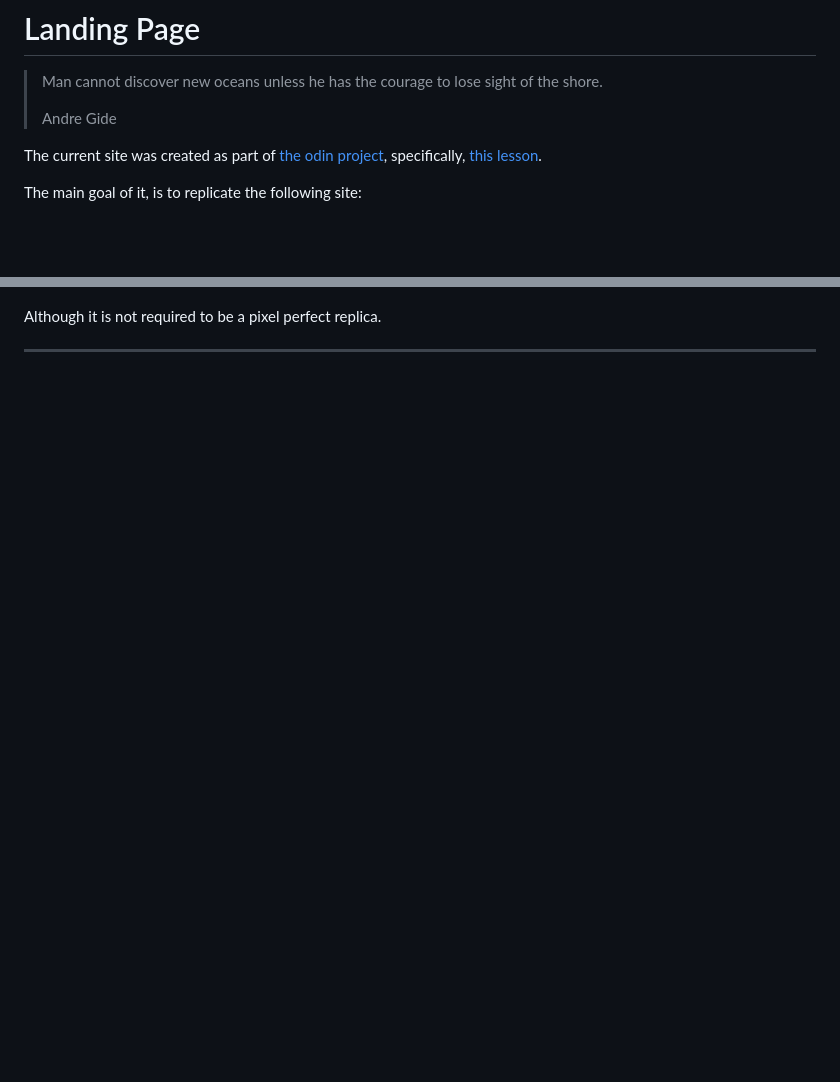
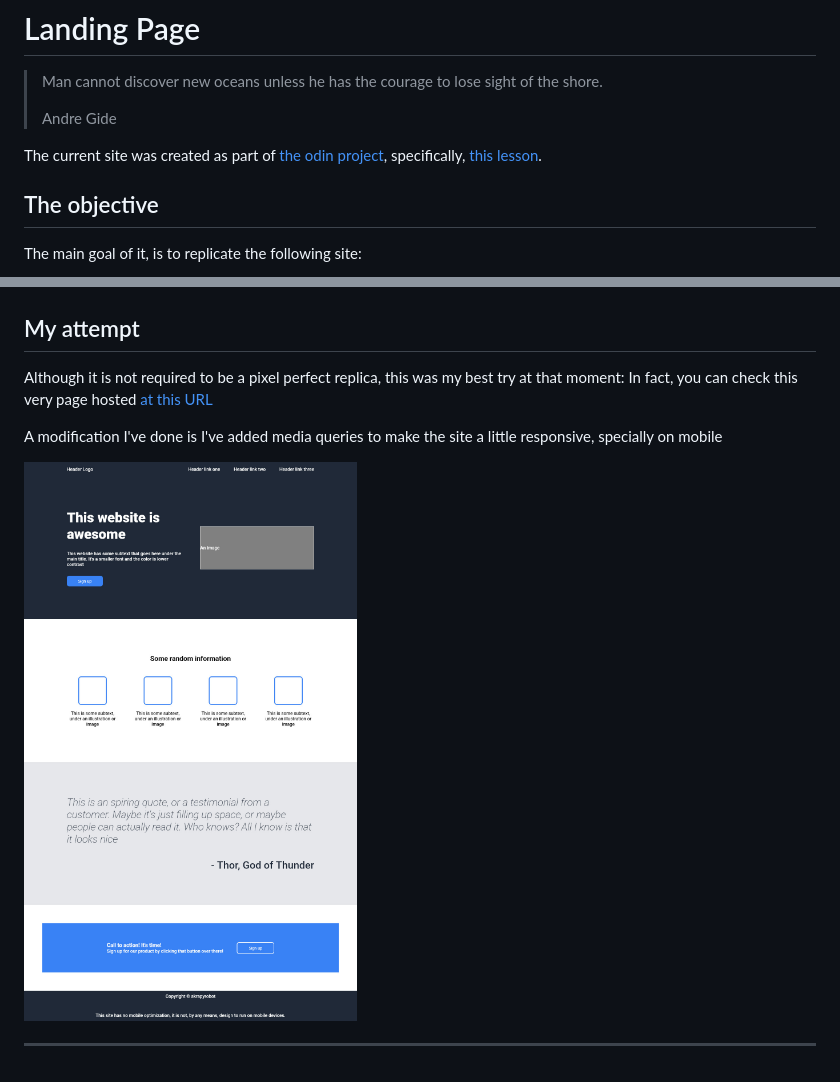
Before and after one commit to skrapyrobot/od_landing-page, a Markdown page: README.md, 2 parts joined by grey strips. Drawn GitHub-style; pictures changed too: public/replica.jpg (added); blank space fills up the shorter version.

Commit message:
updated links, improved readme

```diff
--- a/README.md
+++ b/README.md
@@ -4,13 +4,21 @@
 >
 > Andre Gide
 
+The current site was created as part of [the odin project](https://www.theodinproject.com/), specifically, [this lesson](https://www.theodinproject.com/lessons/foundations-landing-page).
 
-The current site was created as part of [the odin project](https://www.theodinproject.com/), specifically, [this lesson](https://www.theodinproject.com/lessons/foundations-landing-page).
+## The objective
 
 The main goal of it, is to replicate the following site:
 
 ![img](./public/landing-page.png)
 
-Although it is not required to be a pixel perfect replica.
+## My attempt
+
+Although it is not required to be a pixel perfect replica, this was my best try at that moment:
+In fact, you can check this very page hosted [at this URL](https://skrapyrobot.github.io/od_landing-page/)
+
+A modification I've done is I've added media queries to make the site a little responsive, specially on mobile
+
+![replica](./public/replica.jpg)
 
 ---
```
Also changed, not shown: 2 other files.
